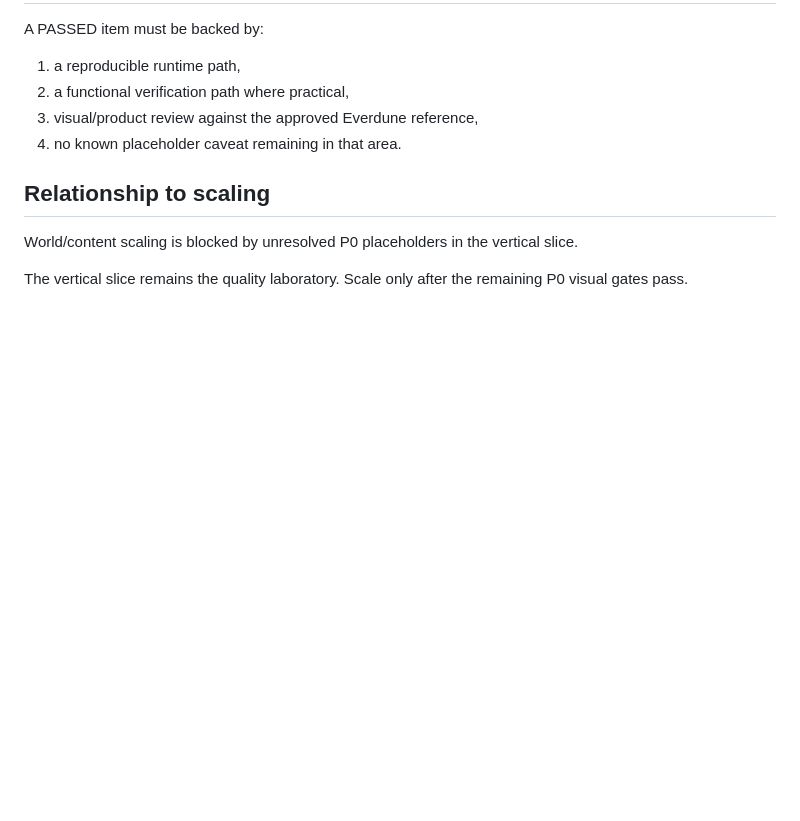
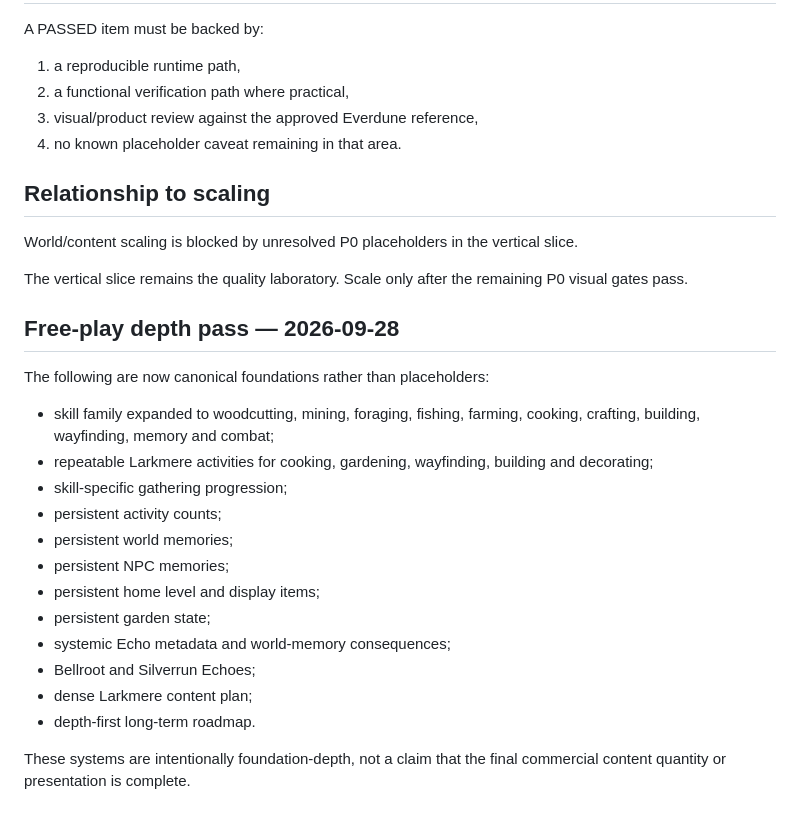
Before and after one commit to jordan-thirkle/pixel-rpg, a Markdown page: docs/PLACEHOLDER_REGISTRY.md, the part around the change. Drawn GitHub-style; blank space fills up the shorter version.

Commit message:
Preserve main free-play foundation during production integration: docs/PLACEHOLDER_REGISTRY.md

```diff
--- a/docs/PLACEHOLDER_REGISTRY.md
+++ b/docs/PLACEHOLDER_REGISTRY.md
@@ -128,3 +128,23 @@ A PASSED item must be backed by:
 World/content scaling is blocked by unresolved P0 placeholders in the vertical slice.
 
 The vertical slice remains the quality laboratory. Scale only after the remaining P0 visual gates pass.
+
+
+## Free-play depth pass — 2026-09-28
+
+The following are now canonical foundations rather than placeholders:
+
+- skill family expanded to woodcutting, mining, foraging, fishing, farming, cooking, crafting, building, wayfinding, memory and combat;
+- repeatable Larkmere activities for cooking, gardening, wayfinding, building and decorating;
+- skill-specific gathering progression;
+- persistent activity counts;
+- persistent world memories;
+- persistent NPC memories;
+- persistent home level and display items;
+- persistent garden state;
+- systemic Echo metadata and world-memory consequences;
+- Bellroot and Silverrun Echoes;
+- dense Larkmere content plan;
+- depth-first long-term roadmap.
+
+These systems are intentionally foundation-depth, not a claim that the final commercial content quantity or presentation is complete.
```
